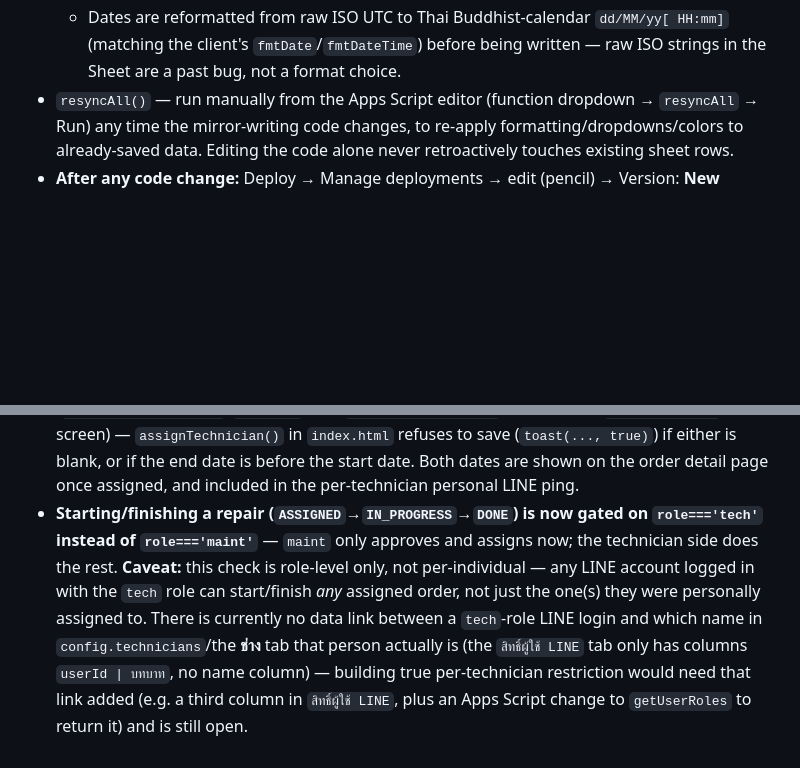
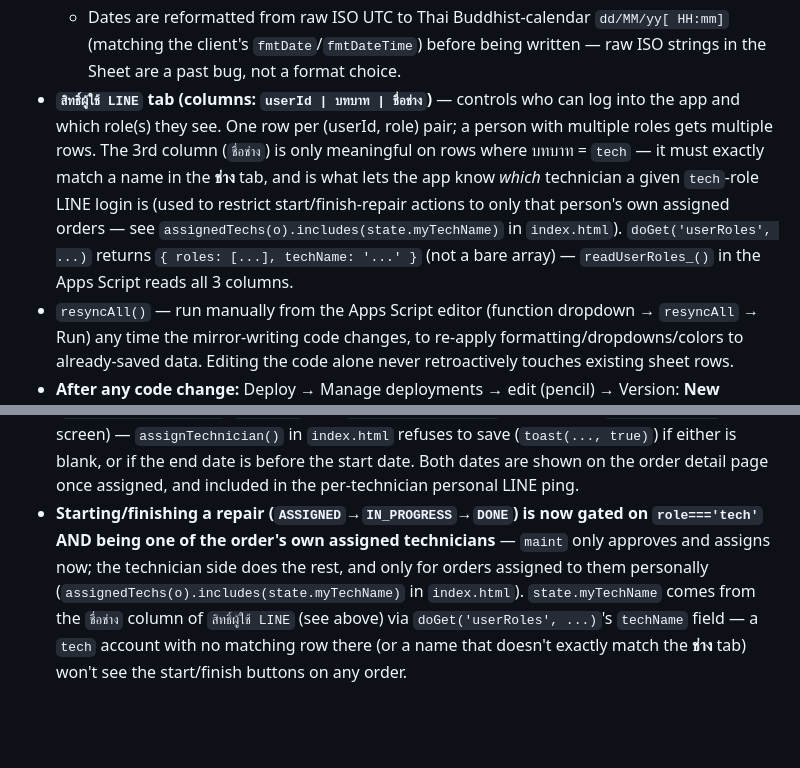
Before and after one commit to thtwgot-Kh/maintenance-request, a Markdown page: CLAUDE.md, 2 parts joined by grey strips. GitHub-like rendering; blank space fills up the shorter version.

Commit message:
อัปเดตเอกสารสำหรับสคีมาใหม่ของ สิทธิ์ผู้ใช้ LINE และ userRoles endpoint
บันทึกคอลัมน์ ชื่อช่าง เพิ่มเติมในแท็บ สิทธิ์ผู้ใช้ LINE และรูปแบบ
{roles, techName} ที่ doGet('userRoles') คืนค่าตอนนี้ พร้อมอัปเดตหมายเหตุ
เรื่องข้อจำกัดสิทธิ์เริ่ม/จบงานว่าตอนนี้ล็อกเฉพาะช่างที่ถูกมอบหมายจริงแล้ว

```diff
--- a/CLAUDE.md
+++ b/CLAUDE.md
@@ -105,6 +105,17 @@ Two-tier storage model:
     `dd/MM/yy[ HH:mm]` (matching the client's `fmtDate`/`fmtDateTime`) before
     being written — raw ISO strings in the Sheet are a past bug, not a
     format choice.
+- **`สิทธิ์ผู้ใช้ LINE` tab (columns: `userId | บทบาท | ชื่อช่าง`)** — controls
+  who can log into the app and which role(s) they see. One row per
+  (userId, role) pair; a person with multiple roles gets multiple rows.
+  The 3rd column (`ชื่อช่าง`) is only meaningful on rows where บทบาท =
+  `tech` — it must exactly match a name in the **ช่าง** tab, and is what
+  lets the app know *which* technician a given `tech`-role LINE login is
+  (used to restrict start/finish-repair actions to only that person's own
+  assigned orders — see `assignedTechs(o).includes(state.myTechName)` in
+  `index.html`). `doGet('userRoles', ...)` returns `{ roles: [...],
+  techName: '...' }` (not a bare array) — `readUserRoles_()` in the Apps
+  Script reads all 3 columns.
 - `resyncAll()` — run manually from the Apps Script editor (function
   dropdown → `resyncAll` → Run) any time the mirror-writing code changes, to
   re-apply formatting/dropdowns/colors to already-saved data. Editing the
@@ -249,14 +260,11 @@ in git.
   order detail page once assigned, and included in the per-technician
   personal LINE ping.
 - **Starting/finishing a repair (`ASSIGNED`→`IN_PROGRESS`→`DONE`) is now
-  gated on `role==='tech'` instead of `role==='maint'`** — `maint` only
-  approves and assigns now; the technician side does the rest. **Caveat:**
-  this check is role-level only, not per-individual — any LINE account
-  logged in with the `tech` role can start/finish *any* assigned order,
-  not just the one(s) they were personally assigned to. There is currently
-  no data link between a `tech`-role LINE login and which name in
-  `config.technicians`/the **ช่าง** tab that person actually is (the
-  `สิทธิ์ผู้ใช้ LINE` tab only has columns `userId | บทบาท`, no name column)
-  — building true per-technician restriction would need that link added
-  (e.g. a third column in `สิทธิ์ผู้ใช้ LINE`, plus an Apps Script change to
-  `getUserRoles` to return it) and is still open.
+  gated on `role==='tech'` AND being one of the order's own assigned
+  technicians** — `maint` only approves and assigns now; the technician
+  side does the rest, and only for orders assigned to them personally
+  (`assignedTechs(o).includes(state.myTechName)` in `index.html`).
+  `state.myTechName` comes from the `ชื่อช่าง` column of `สิทธิ์ผู้ใช้ LINE`
+  (see above) via `doGet('userRoles', ...)`'s `techName` field — a `tech`
+  account with no matching row there (or a name that doesn't exactly match
+  the **ช่าง** tab) won't see the start/finish buttons on any order.
```
